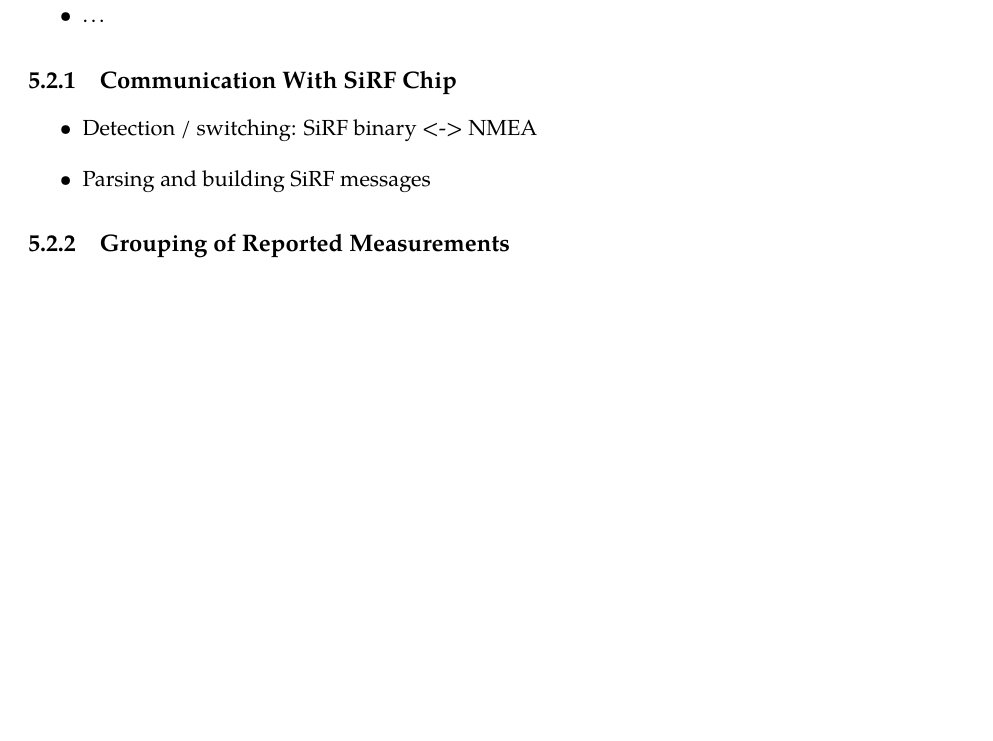
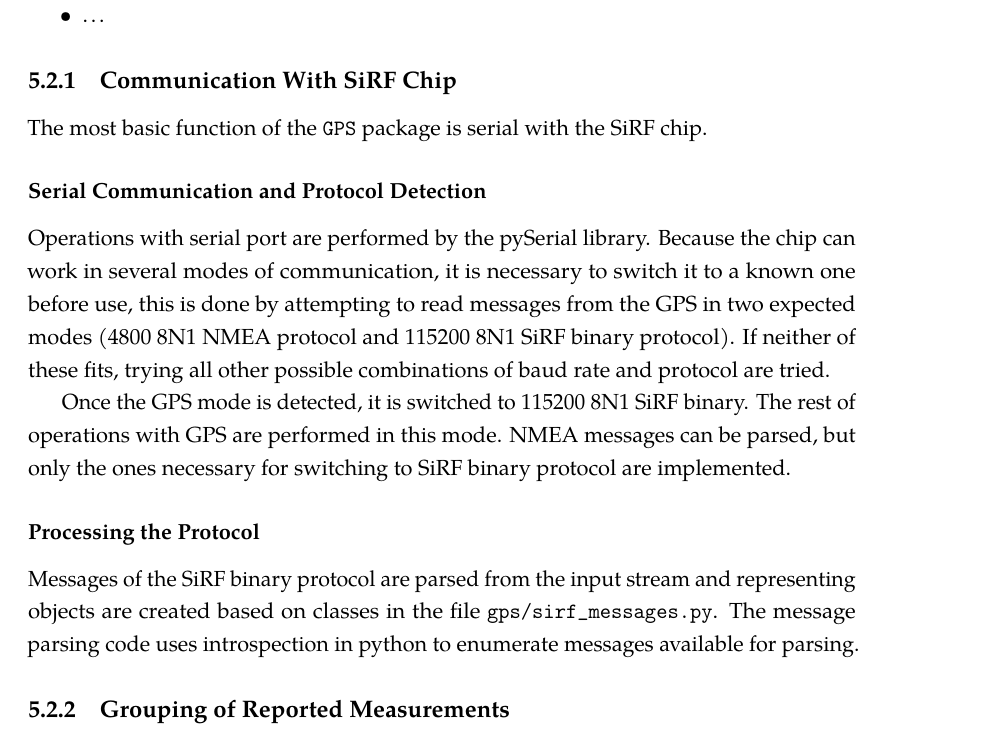
Before and after one commit to bluecube/thesis, a LaTeX thesis (text/thesis.tex, which reads text/tex/implementation.tex): part of page 37 of 51, cut so that both start at the same text, the shorter picture padded with empty space. Compiled offline with pdfLaTeX.

Commit message:
text: Communication With SiRF

```diff
--- a/text/tex/implementation.tex
+++ b/text/tex/implementation.tex
@@ -56,10 +56,27 @@ to find and must be pieced together from forum posts (especially the thread
 \end{itemize}
 
 \subsection{Communication With SiRF Chip}
-\begin{itemize}
-\item Detection / switching: SiRF binary <-> NMEA
-\item Parsing and building SiRF messages
-\end{itemize}
+The most basic function of the \verb=GPS= package is serial with the
+SiRF chip.
+
+\subsubsection{Serial Communication and Protocol Detection}
+Operations with serial port are performed by the pySerial library.
+Because the chip can work in several modes of communication, it is necessary to
+switch it to a known one before use, this is done by attempting to read messages
+from the GPS in two expected modes (4800 8N1 NMEA protocol and 115200 8N1 SiRF
+binary protocol). If neither of these fits, trying all other possible
+combinations of baud rate and protocol are tried.
+
+Once the GPS mode is detected, it is switched to 115200 8N1 SiRF binary.
+The rest of operations with GPS are performed in this mode.
+NMEA messages can be parsed, but only the ones necessary for switching to
+SiRF binary protocol are implemented.
+
+\subsubsection{Processing the Protocol}
+Messages of the SiRF binary protocol are parsed from the input stream and
+representing objects are created based on classes in the file \verb=gps/sirf_messages.py=.
+The message parsing code uses introspection in python to enumerate messages
+available for parsing.
 
 \subsection{Grouping of Reported Measurements}
 All measurements reported by the chipset are grouped and appear
```
